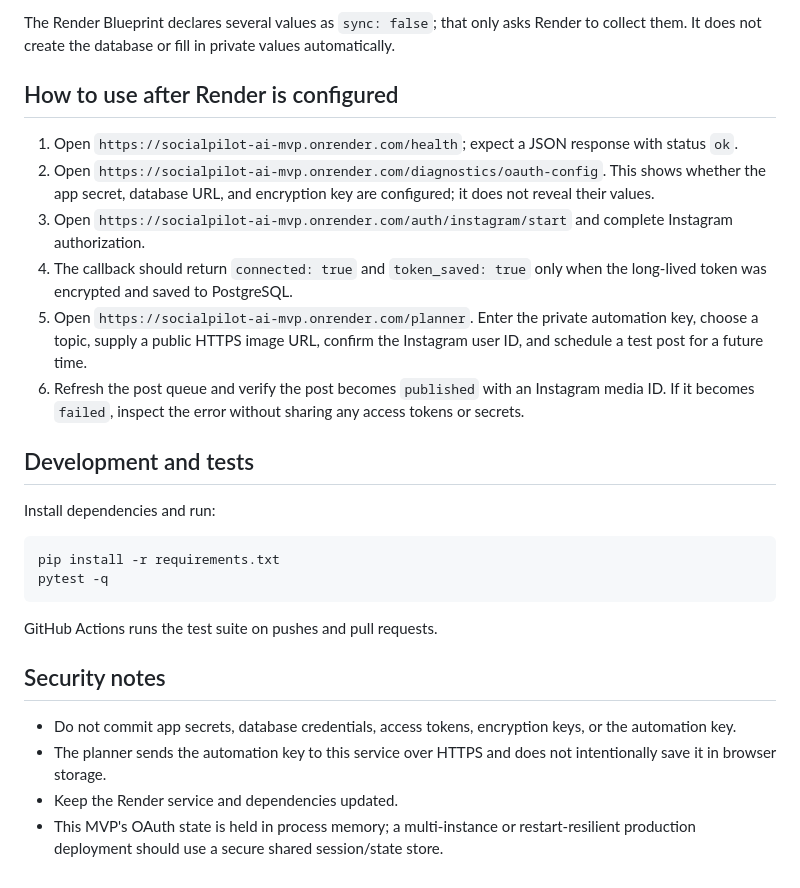
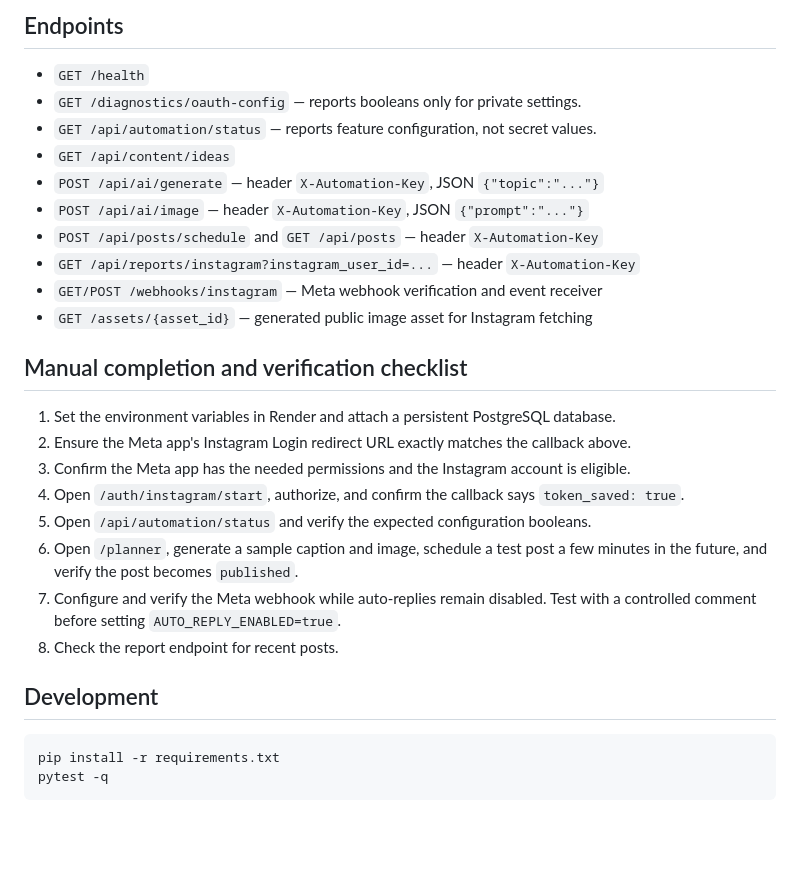
Before and after one commit to parmarharmad-art/Social-ai, a Markdown page: README.md, the part around one of its changes. GitHub-like rendering; blank space fills up the shorter version.

````diff
--- a/README.md
+++ b/README.md
@@ -39,29 +52,31 @@ The app accepts either `INSTAGRAM_APP_ID` / `INSTAGRAM_APP_SECRET` or the `META_
 
-The Render Blueprint declares several values as `sync: false`; that only asks Render to collect them. It does not create the database or fill in private values automatically.
+## Endpoints
 
-## How to use after Render is configured
+- `GET /health`
+- `GET /diagnostics/oauth-config` — reports booleans only for private settings.
+- `GET /api/automation/status` — reports feature configuration, not secret values.
+- `GET /api/content/ideas`
+- `POST /api/ai/generate` — header `X-Automation-Key`, JSON `{"topic":"..."}`
+- `POST /api/ai/image` — header `X-Automation-Key`, JSON `{"prompt":"..."}`
+- `POST /api/posts/schedule` and `GET /api/posts` — header `X-Automation-Key`
+- `GET /api/reports/instagram?instagram_user_id=...` — header `X-Automation-Key`
+- `GET/POST /webhooks/instagram` — Meta webhook verification and event receiver
+- `GET /assets/{asset_id}` — generated public image asset for Instagram fetching
 
-1. Open `https://socialpilot-ai-mvp.onrender.com/health`; expect a JSON response with status `ok`.
-2. Open `https://socialpilot-ai-mvp.onrender.com/diagnostics/oauth-config`. This shows whether the app secret, database URL, and encryption key are configured; it does not reveal their values.
-3. Open `https://socialpilot-ai-mvp.onrender.com/auth/instagram/start` and complete Instagram authorization.
-4. The callback should return `connected: true` and `token_saved: true` only when the long-lived token was encrypted and saved to PostgreSQL.
-5. Open `https://socialpilot-ai-mvp.onrender.com/planner`. Enter the private automation key, choose a topic, supply a public HTTPS image URL, confirm the Instagram user ID, and schedule a test post for a future time.
-6. Refresh the post queue and verify the post becomes `published` with an Instagram media ID. If it becomes `failed`, inspect the error without sharing any access tokens or secrets.
+## Manual completion and verification checklist
 
-## Development and tests
+1. Set the environment variables in Render and attach a persistent PostgreSQL database.
+2. Ensure the Meta app's Instagram Login redirect URL exactly matches the callback above.
+3. Confirm the Meta app has the needed permissions and the Instagram account is eligible.
+4. Open `/auth/instagram/start`, authorize, and confirm the callback says `token_saved: true`.
+5. Open `/api/automation/status` and verify the expected configuration booleans.
+6. Open `/planner`, generate a sample caption and image, schedule a test post a few minutes in the future, and verify the post becomes `published`.
+7. Configure and verify the Meta webhook while auto-replies remain disabled. Test with a controlled comment before setting `AUTO_REPLY_ENABLED=true`.
+8. Check the report endpoint for recent posts.
 
-Install dependencies and run:
+## Development
 
 ```bash
 pip install -r requirements.txt
 pytest -q
 ```
-
-GitHub Actions runs the test suite on pushes and pull requests.
-
-## Security notes
-
-- Do not commit app secrets, database credentials, access tokens, encryption keys, or the automation key.
-- The planner sends the automation key to this service over HTTPS and does not intentionally save it in browser storage.
-- Keep the Render service and dependencies updated.
-- This MVP's OAuth state is held in process memory; a multi-instance or restart-resilient production deployment should use a secure shared session/state store.
````
Also changed, not shown: other parts of README.md (+39 -26 lines).
